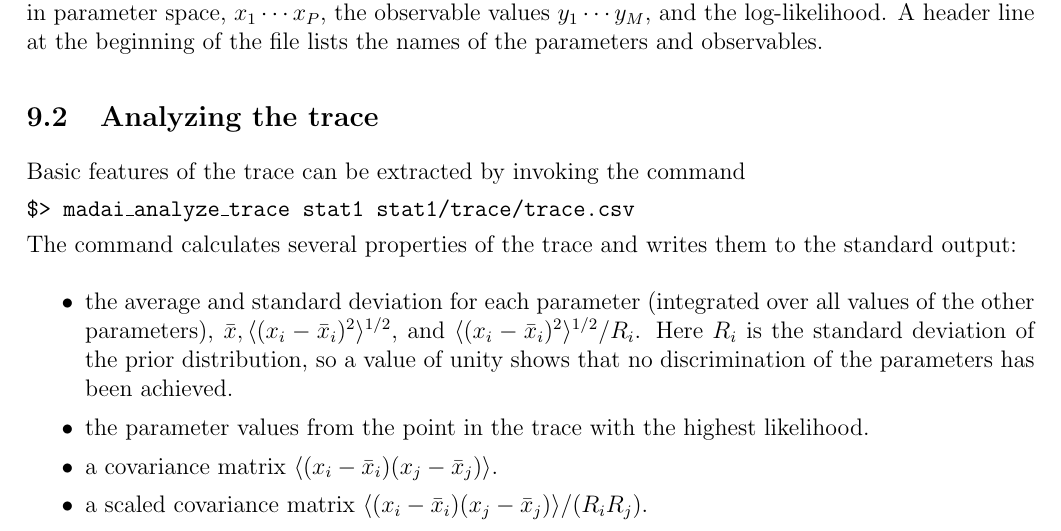
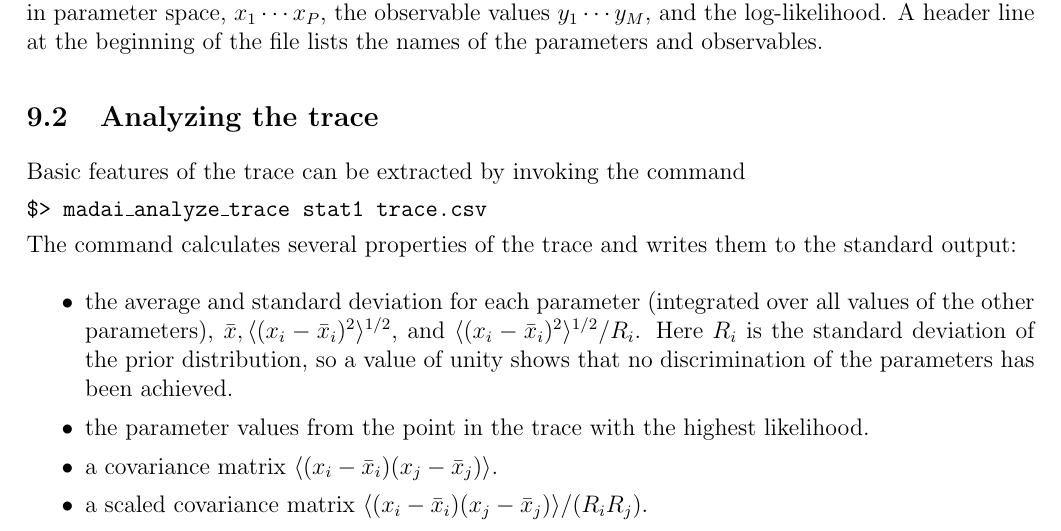
Before and after one commit to MADAI/DistributionSampling, a LaTeX document (doc/manual/manual.tex, which reads doc/manual/mcmc.tex): part of page 22 of 24, cut so that both start at the same text. Compiled offline with pdfLaTeX.

Commit message:
Changed argument format for specifying CSV file
madai_generate_mcmc_trace requires only a name of a CSV file that will
be stored in the STATDIR/traces. I made madai_analyze_trace's second
argument follow that format (file name instead of full path). This
will probably be better for ensuring that the parameters listed in the
CSV file match those in the parameter priors file. If there is a valid
use case for the trace file being somewhere else, we can swtich it
back.

Also:

- Updated the manual to reflect the changes mentioned above.

- Adjusted capitalization of some variables to be camelCase.

- Removed splitComma() function and replaced it with existing
  madai::SplitString() function.

```diff
--- a/doc/manual/mcmc.tex
+++ b/doc/manual/mcmc.tex
@@ -29,7 +29,7 @@ The MCMC trace is stored as a csv file, \path{stat1/trace/trace.csv}. Each line
 
 Basic features of the trace can be extracted by invoking the command
 
-\commandline{madai\_analyze\_trace stat1 stat1/trace/trace.csv}
+\commandline{madai\_analyze\_trace stat1 trace.csv}
 
 The command calculates several properties of the trace and writes them to the standard output:
 \begin{itemize}\itemsep=0pt
```
Also changed, not shown: 1 other file.
